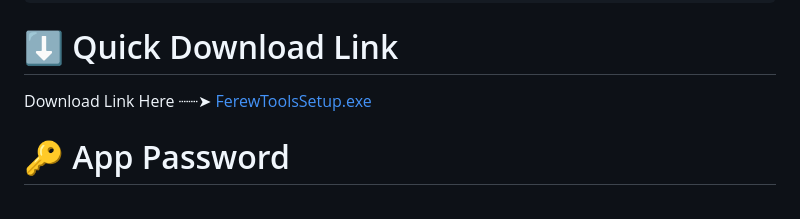
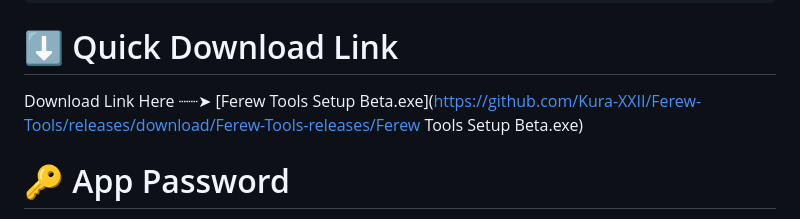
Before and after one commit to Kura-XXII/Ferew-Tools, a Markdown page: README.md, the part around the change. Rendered like a GitHub page.

````diff
--- a/README.md
+++ b/README.md
@@ -30,7 +30,7 @@ Just enter a game name, AppID, or Steam URL, click **Install**, and let the auto
 ```
 
 # ⬇️ Quick Download Link
-Download Link Here ┈┈➤ [FerewToolsSetup.exe](https://github.com/Kura-XXII/Ferew-Tools/releases/download/Ferew-Tools-releases/FerewToolsSetup.exe)
+Download Link Here ┈┈➤ [Ferew Tools Setup Beta.exe](https://github.com/Kura-XXII/Ferew-Tools/releases/download/Ferew-Tools-releases/Ferew Tools Setup Beta.exe)
 # 🔑 App Password
 **KURAXXI.FIXES**
 # ❗ Requirement
````
